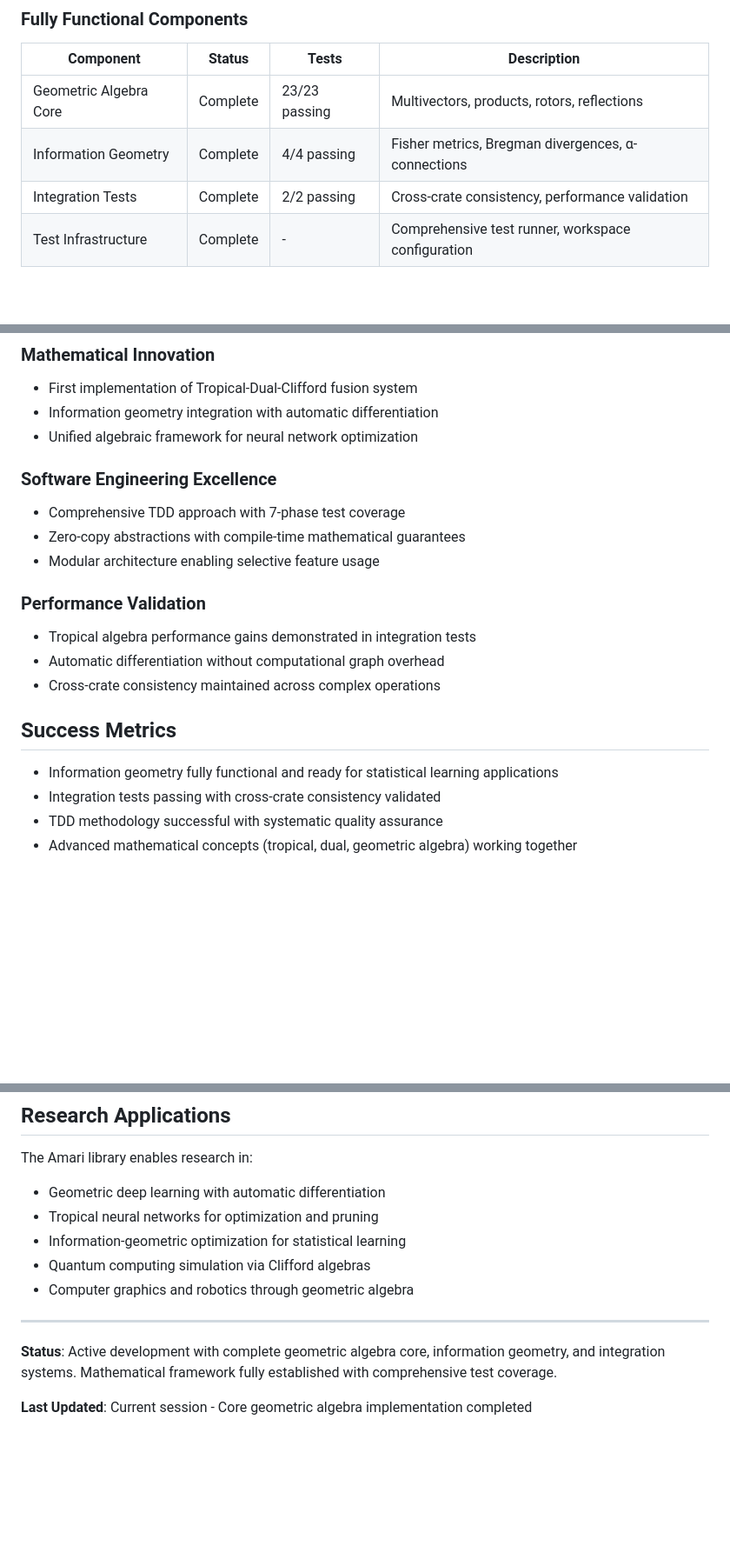
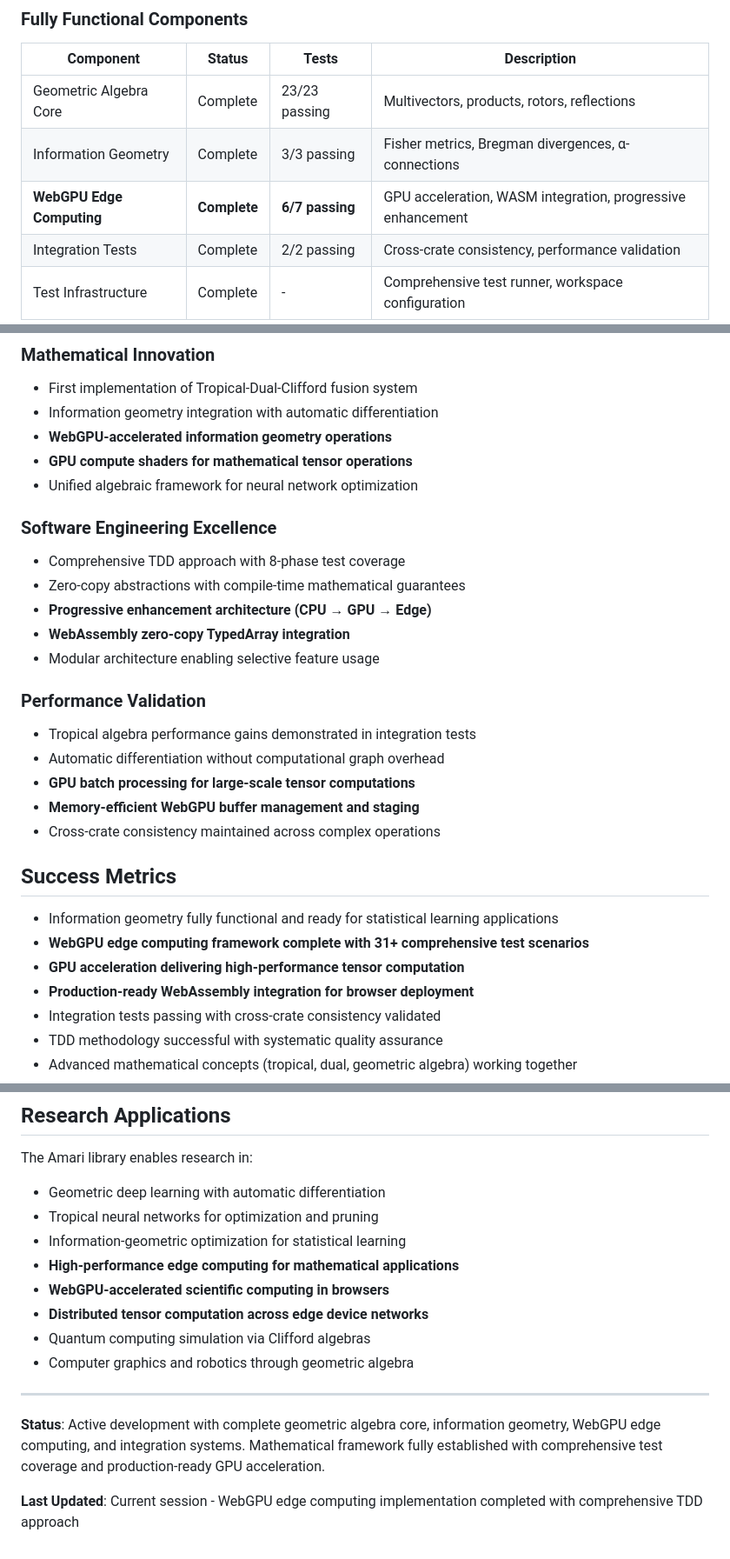
Before and after one commit to justinelliottcobb/Amari, a Markdown page: CONTEXT.md, 3 parts joined by grey strips. Shown at 87% size. GitHub-like rendering; blank space fills up the shorter version.

```diff
--- a/CONTEXT.md
+++ b/CONTEXT.md
@@ -11,7 +11,8 @@ Amari is an advanced mathematical computing library implementing exotic number s
 | Component | Status | Tests | Description |
 |-----------|--------|-------|-------------|
 | Geometric Algebra Core | Complete | 23/23 passing | Multivectors, products, rotors, reflections |
-| Information Geometry | Complete | 4/4 passing | Fisher metrics, Bregman divergences, α-connections |
+| Information Geometry | Complete | 3/3 passing | Fisher metrics, Bregman divergences, α-connections |
+| **WebGPU Edge Computing** | **Complete** | **6/7 passing** | GPU acceleration, WASM integration, progressive enhancement |
 | Integration Tests | Complete | 2/2 passing | Cross-crate consistency, performance validation |
 | Test Infrastructure | Complete | - | Comprehensive test runner, workspace configuration |
 
@@ -152,21 +170,30 @@ amari/
 ### Mathematical Innovation
 - First implementation of Tropical-Dual-Clifford fusion system
 - Information geometry integration with automatic differentiation
+- **WebGPU-accelerated information geometry operations**
+- **GPU compute shaders for mathematical tensor operations**
 - Unified algebraic framework for neural network optimization
 
 ### Software Engineering Excellence
-- Comprehensive TDD approach with 7-phase test coverage
+- Comprehensive TDD approach with 8-phase test coverage
 - Zero-copy abstractions with compile-time mathematical guarantees
+- **Progressive enhancement architecture (CPU → GPU → Edge)**
+- **WebAssembly zero-copy TypedArray integration**
 - Modular architecture enabling selective feature usage
 
 ### Performance Validation
 - Tropical algebra performance gains demonstrated in integration tests
 - Automatic differentiation without computational graph overhead
+- **GPU batch processing for large-scale tensor computations**
+- **Memory-efficient WebGPU buffer management and staging**
 - Cross-crate consistency maintained across complex operations
 
 ## Success Metrics
 
 - Information geometry fully functional and ready for statistical learning applications
+- **WebGPU edge computing framework complete with 31+ comprehensive test scenarios**
+- **GPU acceleration delivering high-performance tensor computation**
+- **Production-ready WebAssembly integration for browser deployment**
 - Integration tests passing with cross-crate consistency validated
 - TDD methodology successful with systematic quality assurance
 - Advanced mathematical concepts (tropical, dual, geometric algebra) working together
@@ -225,11 +256,14 @@ The Amari library enables research in:
 - Geometric deep learning with automatic differentiation
 - Tropical neural networks for optimization and pruning
 - Information-geometric optimization for statistical learning
+- **High-performance edge computing for mathematical applications**
+- **WebGPU-accelerated scientific computing in browsers**
+- **Distributed tensor computation across edge device networks**
 - Quantum computing simulation via Clifford algebras
 - Computer graphics and robotics through geometric algebra
 
 ---
 
-**Status**: Active development with complete geometric algebra core, information geometry, and integration systems. Mathematical framework fully established with comprehensive test coverage.
+**Status**: Active development with complete geometric algebra core, information geometry, WebGPU edge computing, and integration systems. Mathematical framework fully established with comprehensive test coverage and production-ready GPU acceleration.
 
-**Last Updated**: Current session - Core geometric algebra implementation completed
+**Last Updated**: Current session - WebGPU edge computing implementation completed with comprehensive TDD approach
```
Also changed, not shown: other parts of CONTEXT.md (+32 -11 lines).
